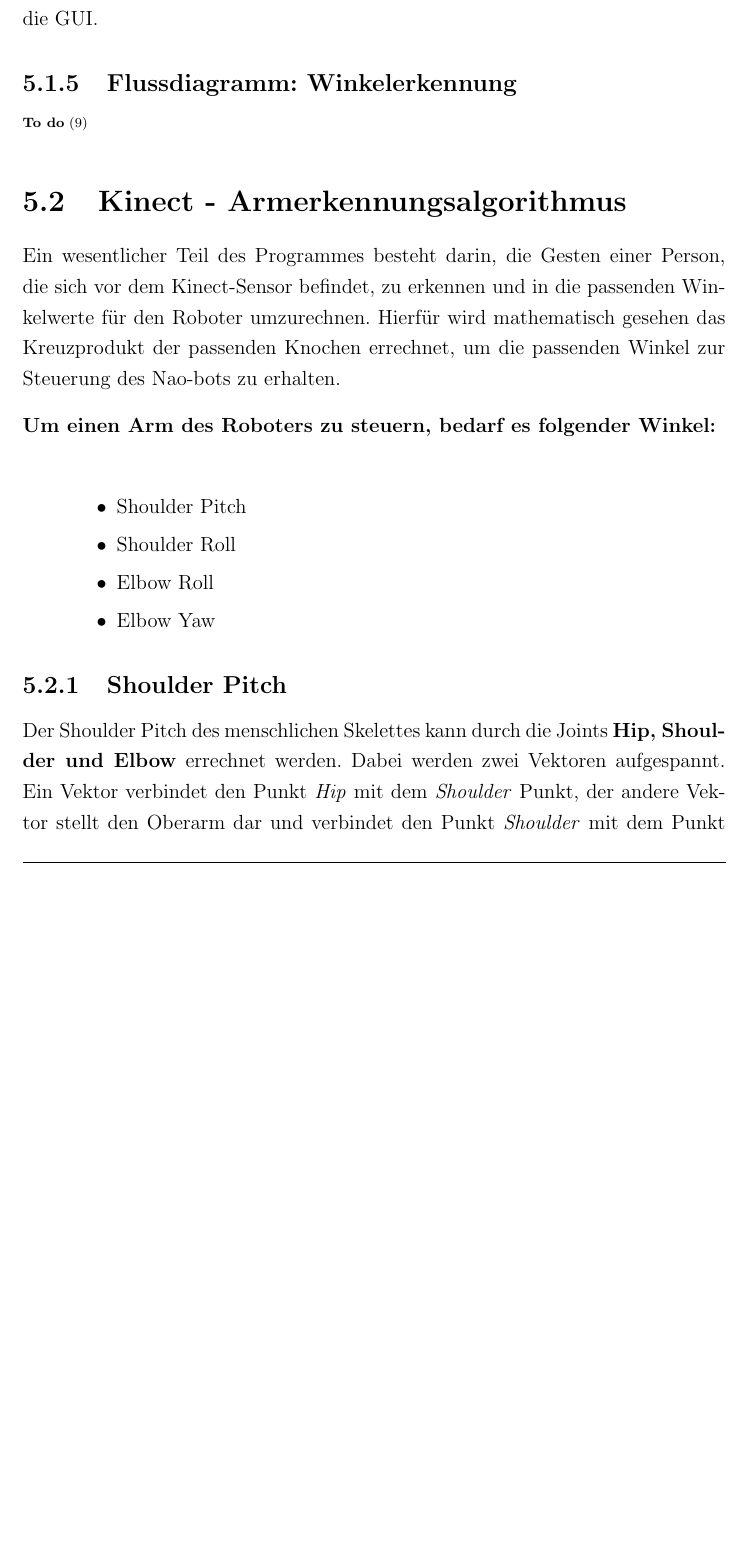
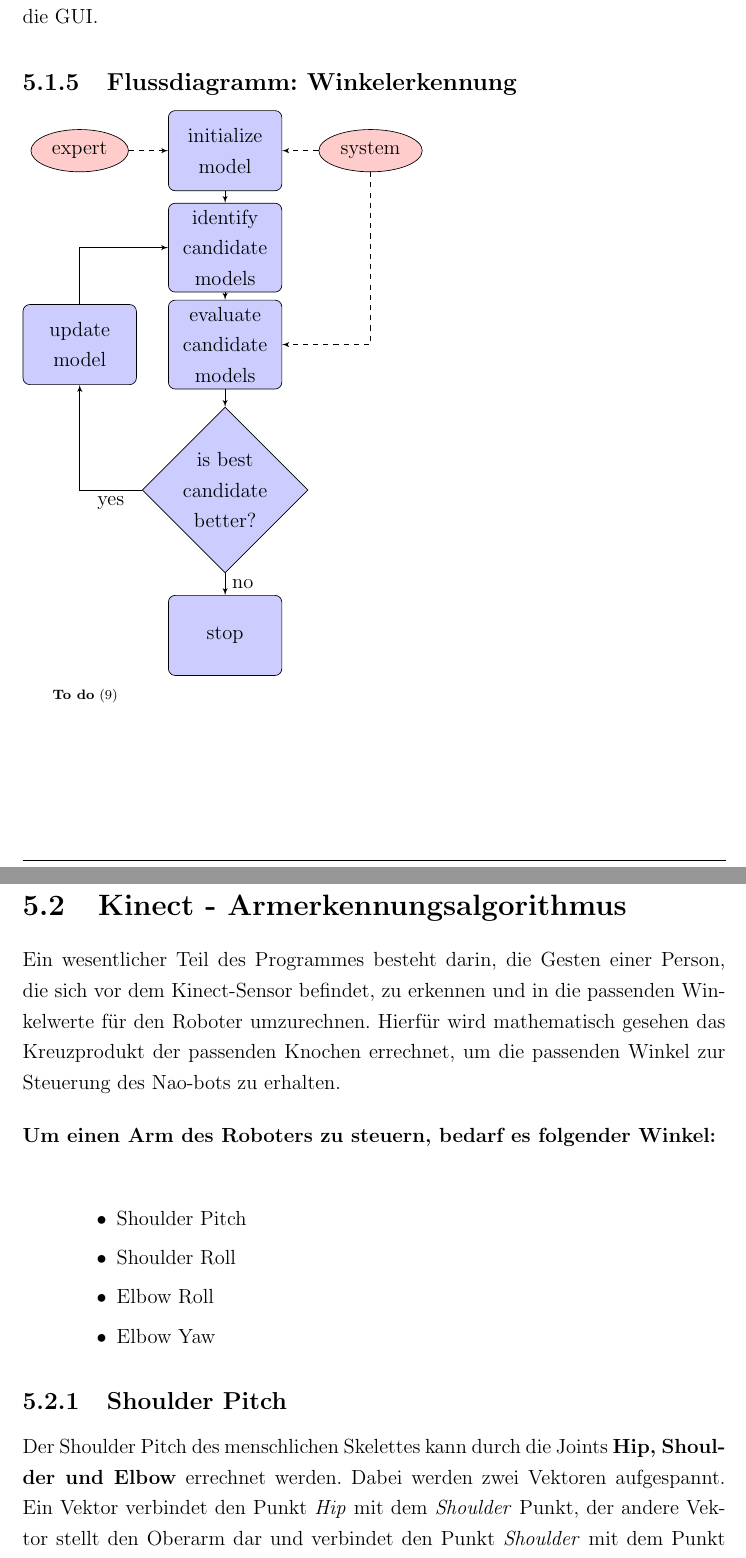
Before and after one commit to kinectNao/rednao, a LaTeX thesis (Dokumentation/Projektbericht.tex, which reads Dokumentation/Kapitel/Realisierung/Architektur.tex, Dokumentation/Kapitel/Realisierung/FlowChart.tex): part of page 48 of 60 before the commit and two parts of pages 48 and 49 of 61 after it, the two joined at a grey line, cut so that both start at the same text, the shorter picture padded with empty space. Compiled offline with pdfLaTeX.

Commit message:
Flowchart-Seite hinzugefuegt

```diff
--- a/Dokumentation/Kapitel/Realisierung/Architektur.tex
+++ b/Dokumentation/Kapitel/Realisierung/Architektur.tex
@@ -59,26 +59,10 @@ Diese Klasse erhält als Input ein Skelett, lässt die vier benötigten Armwinke
 Als Schnittstelle zwischen der Erkennung und der Ausführung der Armpositionen wird essenziell die Methode \textit{updateAngles} vom Interface \textit{ISkeletonAngles} verwendet. Diese stellt alle benötigten Winkel wie Shoulder Pitch, Shoulder Roll, Ellbow Roll, Elbow Yaw bereit. Somit kann dieses Interface von allen Klassen implementiert werden, die immer die aktuellen Werte benötigen, wie der NaoHandler und die GUI.
 
 
-%
-% Dynamische Erklaerung des Programmes -> Workflow
-%
-%	Workflow darstellen (evtl. Flussdiagram + Erläuterung)
-%		Programm starten über MainWindow
-%		Erzeugt Frame und startet/initialisiere alle Submodule
-%			Init KinectHandler
-%			Init NaoHandler
-%			Init Berechnungen
-%		Warte auf Skelett...
-%		Skelett erkannt -> starte Berechnungen
-%		Zeige Skelett im Hauptframe an
-%		Für jedes aktualisierte Skelett
-%			Errechne Winkel
-%			Winkel filtern
-%			Aktuellen Status aktualisieren -> Observer Pattern
-%				GUI
-%				NaoHandler
 \subsection{Flussdiagramm: Winkelerkennung}
 
+	% Flussdiagramm in eigener Datei
+	\input{Kapitel/Realisierung/FlowChart.tex}
 
 
 \todo{Architekturidee: Input, Verarbeitung(evtl. Filter->Probleme Ruckeln?), Output, }
--- /dev/null
+++ b/Dokumentation/Kapitel/Realisierung/FlowChart.tex
@@ -0,0 +1,50 @@
+%
+% Dynamische Erklaerung des Programmes -> Workflow
+%
+%	Workflow darstellen (evtl. Flussdiagram + Erläuterung)
+%		Programm starten über MainWindow
+%		Erzeugt Frame und startet/initialisiere alle Submodule
+%			Init KinectHandler
+%			Init NaoHandler
+%			Init Berechnungen
+%		Warte auf Skelett...
+%		Skelett erkannt -> starte Berechnungen
+%		Zeige Skelett im Hauptframe an
+%		Für jedes aktualisierte Skelett
+%			Errechne Winkel
+%			Winkel filtern
+%			Aktuellen Status aktualisieren -> Observer Pattern
+%				GUI
+%				NaoHandler
+
+
+% Define block styles
+\tikzstyle{decision} = [diamond, draw, fill=blue!20,
+    text width=4.5em, text badly centered, node distance=3cm, inner sep=0pt]
+\tikzstyle{block} = [rectangle, draw, fill=blue!20,
+    text width=5em, text centered, rounded corners, minimum height=4em]
+\tikzstyle{line} = [draw, -latex']
+\tikzstyle{cloud} = [draw, ellipse,fill=red!20, node distance=3cm,
+    minimum height=2em]
+
+\begin{tikzpicture}[node distance = 2cm, auto]
+    % Place nodes
+    \node [block] (init) {initialize model};
+    \node [cloud, left of=init] (expert) {expert};
+    \node [cloud, right of=init] (system) {system};
+    \node [block, below of=init] (identify) {identify candidate models};
+    \node [block, below of=identify] (evaluate) {evaluate candidate models};
+    \node [block, left of=evaluate, node distance=3cm] (update) {update model};
+    \node [decision, below of=evaluate] (decide) {is best candidate better?};
+    \node [block, below of=decide, node distance=3cm] (stop) {stop};
+    % Draw edges
+    \path [line] (init) -- (identify);
+    \path [line] (identify) -- (evaluate);
+    \path [line] (evaluate) -- (decide);
+    \path [line] (decide) -| node [near start] {yes} (update);
+    \path [line] (update) |- (identify);
+    \path [line] (decide) -- node {no}(stop);
+    \path [line,dashed] (expert) -- (init);
+    \path [line,dashed] (system) -- (init);
+    \path [line,dashed] (system) |- (evaluate);
+\end{tikzpicture}
--- a/Dokumentation/Projektbericht.tex
+++ b/Dokumentation/Projektbericht.tex
@@ -22,6 +22,10 @@
 \usepackage{caption}    % Um Bildunterschriften zu konfigurieren (mit, ohne erscheinen im Abkürzungsverzeichnis)
 \usepackage{setspace}    % für Zeilenabstand
 \usepackage{todo}
+
+% Flussdiagramm
+\usepackage{tikz}
+\usetikzlibrary{shapes,arrows}
 
 
 \usepackage{color}
```
Also changed, not shown: Dokumentation/Projektbericht.pdf.
